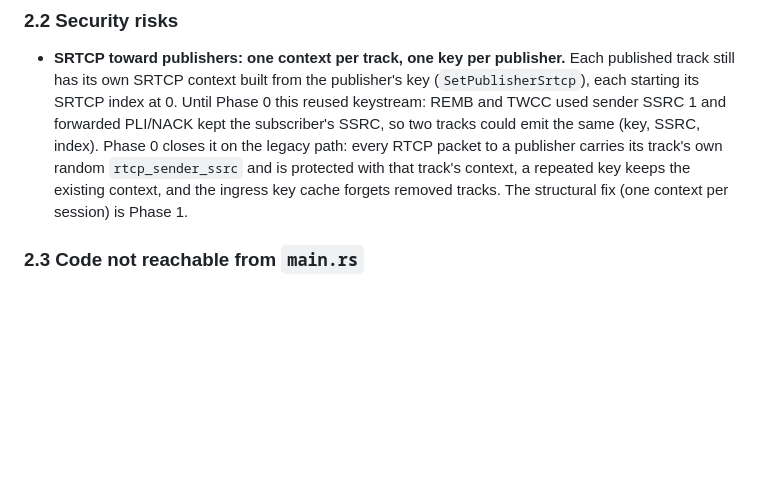
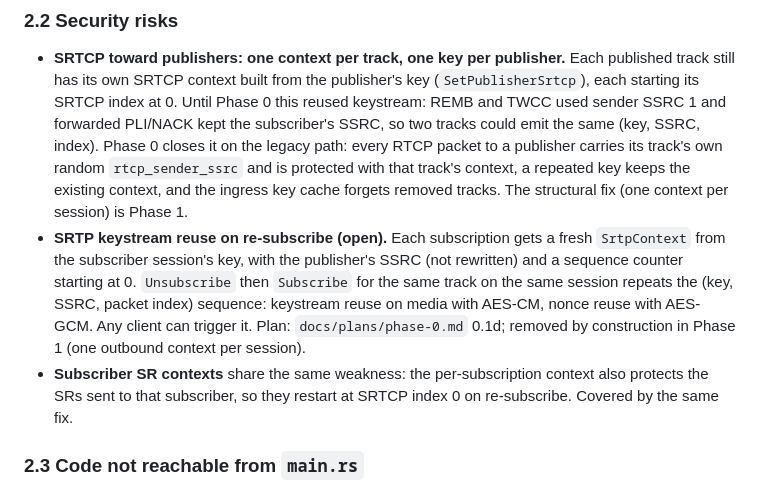
Before and after one commit to mohamed-iyed-rhimi-1/nexus-sfu, a Markdown page: architecture.md, the part around one of its changes. GitHub-like rendering; blank space fills up the shorter version.

```diff
--- a/architecture.md
+++ b/architecture.md
@@ -164,6 +164,16 @@ covered by `tests/e2e.rs`.
   publisher carries its track's own random `rtcp_sender_ssrc` and is protected with that
   track's context, a repeated key keeps the existing context, and the ingress key cache
   forgets removed tracks. The structural fix (one context per session) is Phase 1.
+- **SRTP keystream reuse on re-subscribe (open).** Each subscription gets a fresh
+  `SrtpContext` from the subscriber session's key, with the publisher's SSRC (not
+  rewritten) and a sequence counter starting at 0. `Unsubscribe` then `Subscribe` for the
+  same track on the same session repeats the (key, SSRC, packet index) sequence: keystream
+  reuse on media with AES-CM, nonce reuse with AES-GCM. Any client can trigger it. Plan:
+  `docs/plans/phase-0.md` 0.1d; removed by construction in Phase 1 (one outbound context
+  per session).
+- **Subscriber SR contexts** share the same weakness: the per-subscription context also
+  protects the SRs sent to that subscriber, so they restart at SRTCP index 0 on
+  re-subscribe. Covered by the same fix.
 
 ### 2.3 Code not reachable from `main.rs`
 
```
Also changed, not shown: other parts of architecture.md (+29 -5 lines), docs/dataplane-design.md (+1 -0 lines), docs/plans/phase-0.md (+38 -1 lines).
